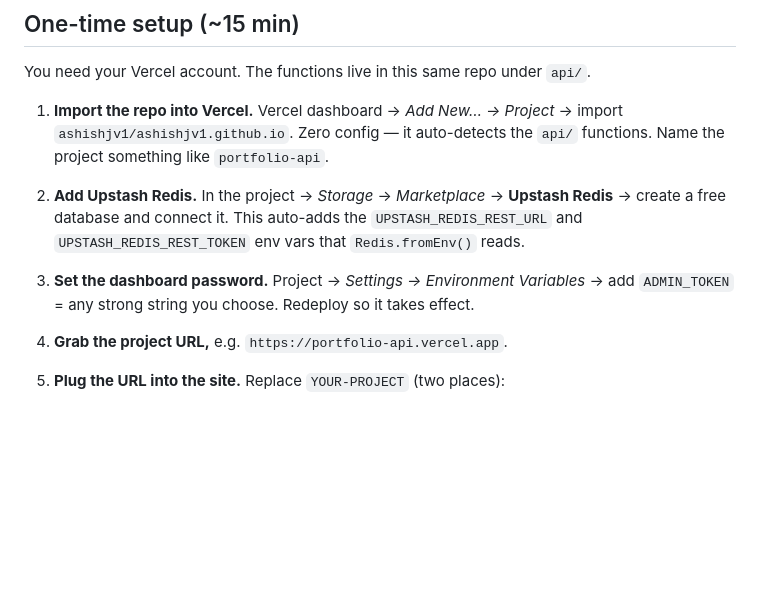
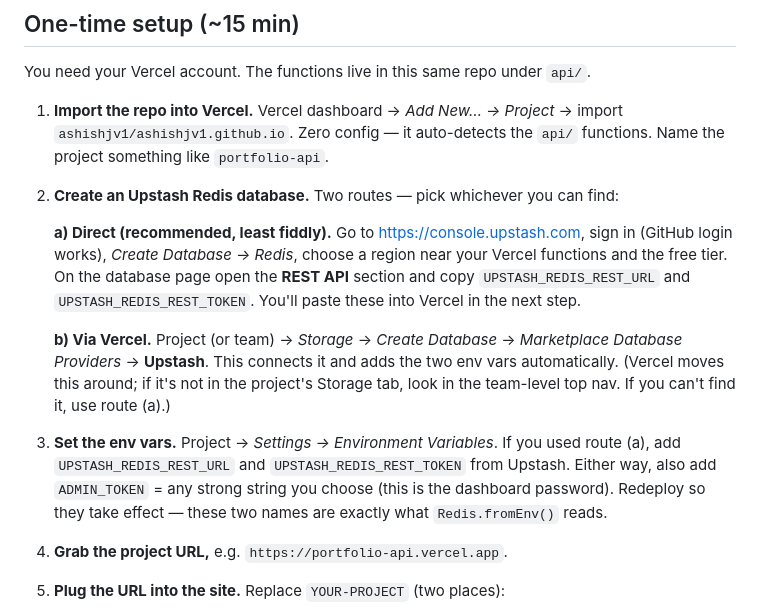
Before and after one commit to ashishjv1/ashishjv1.github.io, a Markdown page: analytics/README.md, the part around the change. Rendered like a GitHub page; blank space fills up the shorter version.

Commit message:
Document direct Upstash console route in setup guide

```diff
--- a/analytics/README.md
+++ b/analytics/README.md
@@ -31,13 +31,25 @@ You need your Vercel account. The functions live in this same repo under `api/`.
    import `ashishjv1/ashishjv1.github.io`. Zero config — it auto-detects the
    `api/` functions. Name the project something like `portfolio-api`.
 
-2. **Add Upstash Redis.** In the project → *Storage* → *Marketplace* →
-   **Upstash Redis** → create a free database and connect it. This auto-adds the
-   `UPSTASH_REDIS_REST_URL` and `UPSTASH_REDIS_REST_TOKEN` env vars that
-   `Redis.fromEnv()` reads.
+2. **Create an Upstash Redis database.** Two routes — pick whichever you can find:
 
-3. **Set the dashboard password.** Project → *Settings → Environment Variables* →
-   add `ADMIN_TOKEN` = any strong string you choose. Redeploy so it takes effect.
+   **a) Direct (recommended, least fiddly).** Go to <https://console.upstash.com>,
+   sign in (GitHub login works), *Create Database → Redis*, choose a region near
+   your Vercel functions and the free tier. On the database page open the
+   **REST API** section and copy `UPSTASH_REDIS_REST_URL` and
+   `UPSTASH_REDIS_REST_TOKEN`. You'll paste these into Vercel in the next step.
+
+   **b) Via Vercel.** Project (or team) → *Storage* → *Create Database* →
+   *Marketplace Database Providers* → **Upstash**. This connects it and adds the
+   two env vars automatically. (Vercel moves this around; if it's not in the
+   project's Storage tab, look in the team-level top nav. If you can't find it,
+   use route (a).)
+
+3. **Set the env vars.** Project → *Settings → Environment Variables*. If you used
+   route (a), add `UPSTASH_REDIS_REST_URL` and `UPSTASH_REDIS_REST_TOKEN` from
+   Upstash. Either way, also add `ADMIN_TOKEN` = any strong string you choose
+   (this is the dashboard password). Redeploy so they take effect — these two
+   names are exactly what `Redis.fromEnv()` reads.
 
 4. **Grab the project URL,** e.g. `https://portfolio-api.vercel.app`.
 
```
